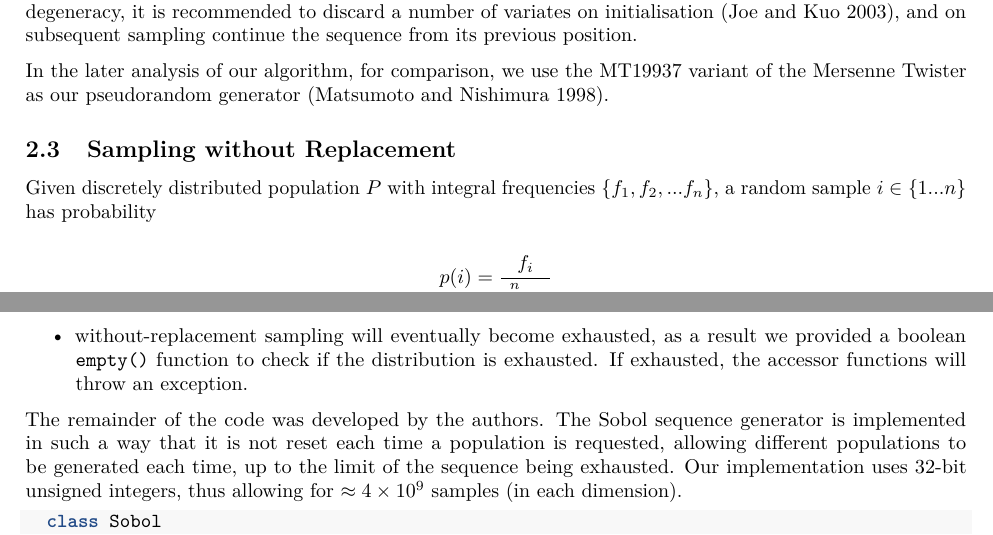
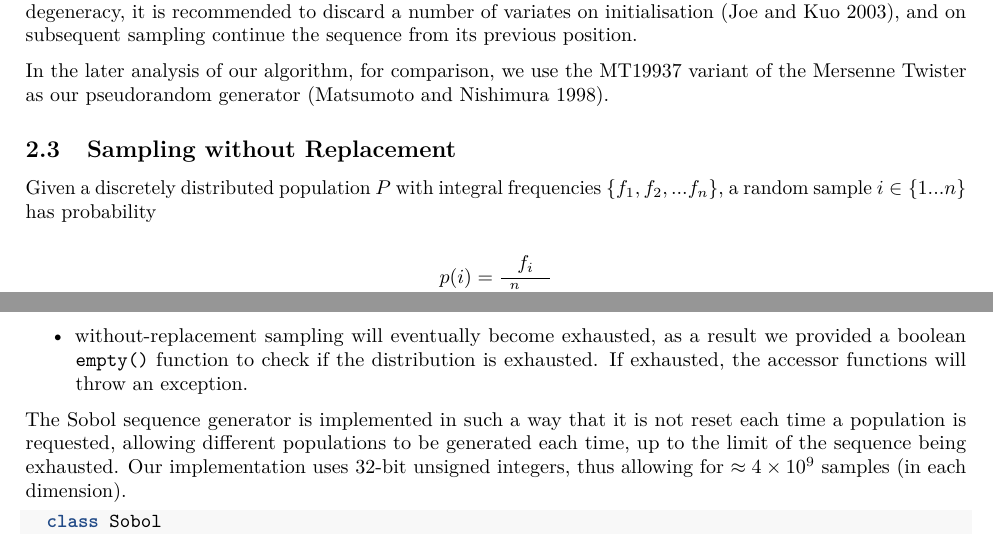
Before and after one commit to virgesmith/humanleague, a LaTeX document (vignettes/QuasirandomIntegerSampling.tex): two parts of pages 3 and 5 of 12, joined at a grey line, cut so that both start at the same text. Compiled offline with pdfLaTeX.

Commit message:
final final edits before submission

```diff
--- a/vignettes/QuasirandomIntegerSampling.tex
+++ b/vignettes/QuasirandomIntegerSampling.tex
@@ -256,7 +256,7 @@
 \subsection{Sampling without
 Replacement}\label{sampling-without-replacement}
 
-Given discretely distributed population \(P\) with integral frequencies
+Given a discretely distributed population \(P\) with integral frequencies
 \(\{f_1,f_2,...f_n\}\), a random sample \(i \in \{1...n\}\) has
 probability
 
@@ -387,8 +387,7 @@
   throw an exception.
 \end{itemize}
 
-The remainder of the code was developed by the authors. The Sobol
-sequence generator is implemented in such a way that it is not reset
+The Sobol sequence generator is implemented in such a way that it is not reset
 each time a population is requested, allowing different populations to
 be generated each time, up to the limit of the sequence being exhausted.
 Our implementation uses 32-bit unsigned integers, thus allowing for
```
Also changed, not shown: vignettes/QuasirandomIntegerSampling.pdf, vignettes/QuasirandomIntegerSampling.tex (2 more changed lines).
